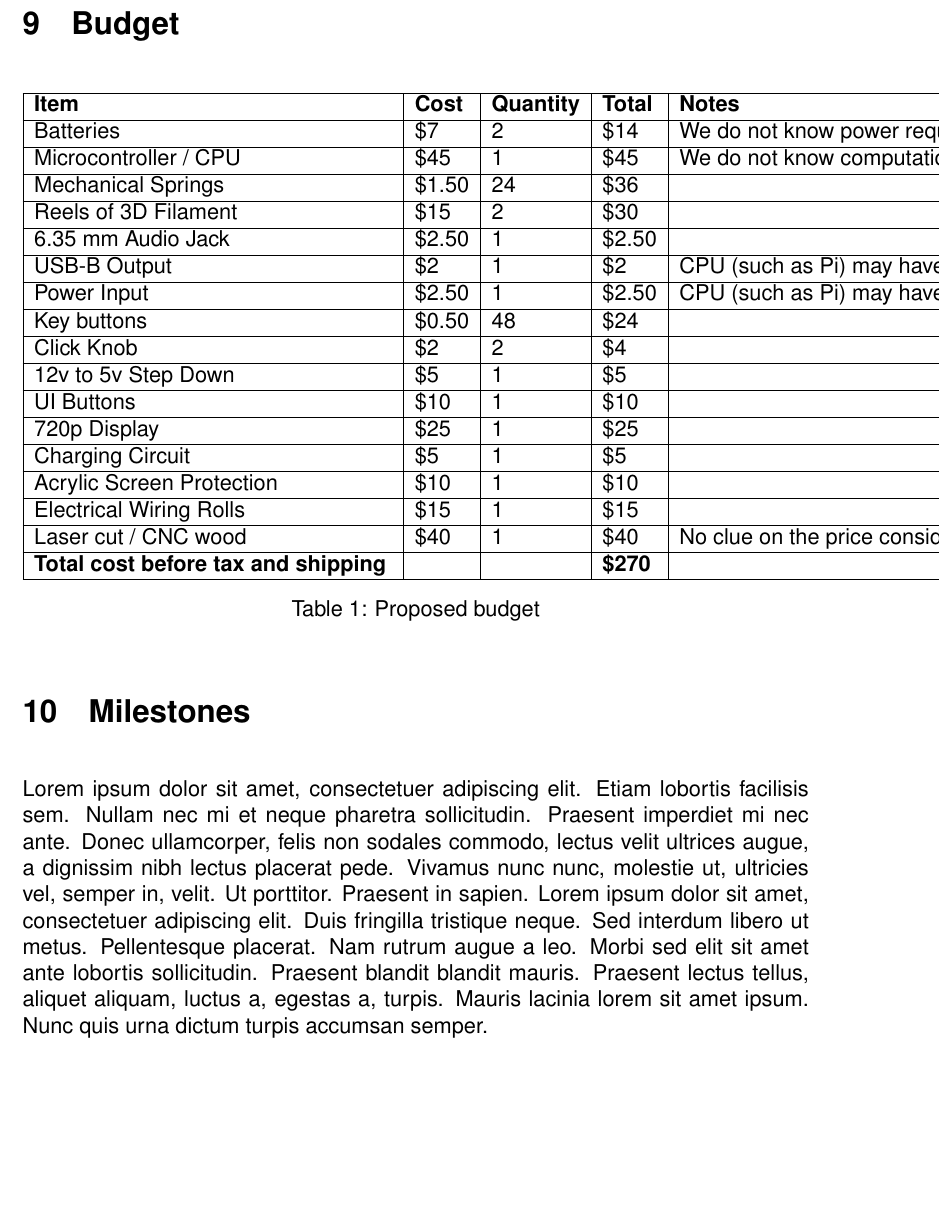
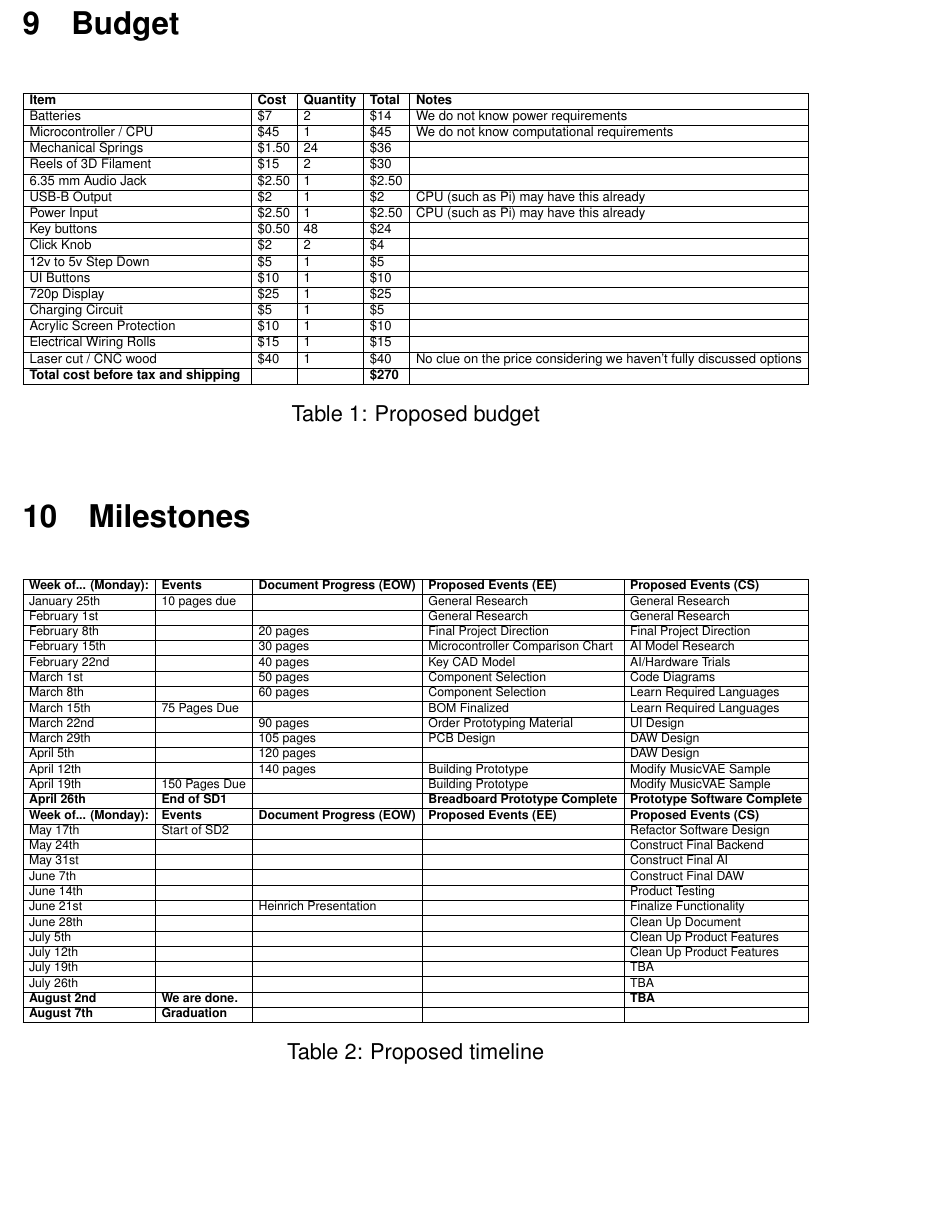
Before and after one commit to sam-sam98/MIDI-Autofill, a LaTeX document (final-design-document/finaldesigndoc.tex, which reads final-design-document/budget.tex, final-design-document/milestones.tex): part of page 24 of 28, cut so that both start at the same text. Compiled offline with pdfLaTeX.

Commit message:
Transferred milestones table from original doc

```diff
--- a/final-design-document/budget.tex
+++ b/final-design-document/budget.tex
@@ -22,7 +23,7 @@
     Electrical Wiring Rolls                       & \$15            & 1                   & \$15             &                                                                       \\ \hline
     Laser cut / CNC wood                          & \$40            & 1                   & \$40             & No clue on the price considering we haven't fully discussed options   \\ \hline
     \textbf{Total cost before tax and shipping }  &                 &                     & \textbf{\$270 }  &                                                                       \\ \hline
-  \end{tabular}
+  \end{tabular}}
   \caption{Proposed budget}
   \label{Tab:budget}
 \end{table}
--- a/final-design-document/milestones.tex
+++ b/final-design-document/milestones.tex
@@ -1,3 +1,39 @@
 \section{Milestones}
-
-\blindtext
+\begin{table}[h!]
+\centering
+\resizebox{\textwidth}{!}{%
+  \begin{tabular}{|l|l|l|l|l|}
+  \hline
+  \textbf{Week of... (Monday):} & \textbf{Events}       & \textbf{Document Progress (EOW)} & \textbf{Proposed Events (EE)}          & \textbf{Proposed Events (CS)}                        \\ \hline
+  January 25th                  & 10 pages due          &                                  & General Research                       & General Research                                     \\ \hline
+  February 1st                  &                       &                                  & General Research                       & General Research                                     \\ \hline
+  February 8th                  &                       & 20 pages                         & Final Project Direction                & Final Project Direction                              \\ \hline
+  February 15th                 &                       & 30 pages                         & Microcontroller Comparison Chart       & AI Model Research                                    \\ \hline
+  February 22nd                 &                       & 40 pages                         & Key CAD Model                          & AI/Hardware Trials                                   \\ \hline
+  March 1st                     &                       & 50 pages                         & Component Selection                    & Code Diagrams                                        \\ \hline
+  March 8th                     &                       & 60 pages                         & Component Selection                    & Learn Required Languages                             \\ \hline
+  March 15th                    & 75 Pages Due          &                                  & BOM Finalized                          & Learn Required Languages                             \\ \hline
+  March 22nd                    &                       & 90 pages                         & Order Prototyping Material             & UI Design                                            \\ \hline
+  March 29th                    &                       & 105 pages                        & PCB Design                             & DAW Design                                           \\ \hline
+  April 5th                     &                       & 120 pages                        &                                        & DAW Design                                           \\ \hline
+  April 12th                    &                       & 140 pages                        & Building Prototype                     & Modify MusicVAE Sample                               \\ \hline
+  April 19th                    & 150 Pages Due         &                                  & Building Prototype                     & Modify MusicVAE Sample                               \\ \hline
+  \textbf{April 26th}           & \textbf{End of SD1}   & \textbf{}                        & \textbf{Breadboard Prototype Complete} & \textbf{Prototype Software Complete}                 \\ \hline
+  \textbf{Week of... (Monday):} & \textbf{Events}       & \textbf{Document Progress (EOW)} & \textbf{Proposed Events (EE)}          & \textbf{Proposed Events (CS)}                        \\ \hline
+  May 17th                      & Start of SD2          &                                  &                                        & Refactor Software Design                             \\ \hline
+  May 24th                      &                       &                                  &                                        & Construct Final Backend                              \\ \hline
+  May 31st                      &                       &                                  &                                        & Construct Final AI                                   \\ \hline
+  June 7th                      &                       &                                  &                                        & Construct Final DAW                                  \\ \hline
+  June 14th                     &                       &                                  &                                        & Product Testing                                      \\ \hline
+  June 21st                     &                       & Heinrich Presentation            &                                        & Finalize Functionality                               \\ \hline
+  June 28th                     &                       &                                  &                                        & Clean Up Document                                    \\ \hline
+  July 5th                      &                       &                                  &                                        & Clean Up Product Features                            \\ \hline
+  July 12th                     &                       &                                  &                                        & Clean Up Product Features                            \\ \hline
+  July 19th                     &                       &                                  &                                        & TBA                                                  \\ \hline
+  July 26th                     &                       &                                  &                                        & TBA                                                  \\ \hline
+  \textbf{August 2nd}           & \textbf{We are done.} & \textbf{}                        & \textbf{}                              & \textbf{TBA}                                         \\ \hline
+  \textbf{August 7th}           & \textbf{Graduation}   & \textbf{}                        & \textbf{}                              & \textbf{}                                            \\ \hline
+  \end{tabular}}
+  \caption{Proposed timeline}
+  \label{Tab:milestones}
+\end{table}
```
Also changed, not shown: final-design-document/budget.tex (1 more changed lines).
